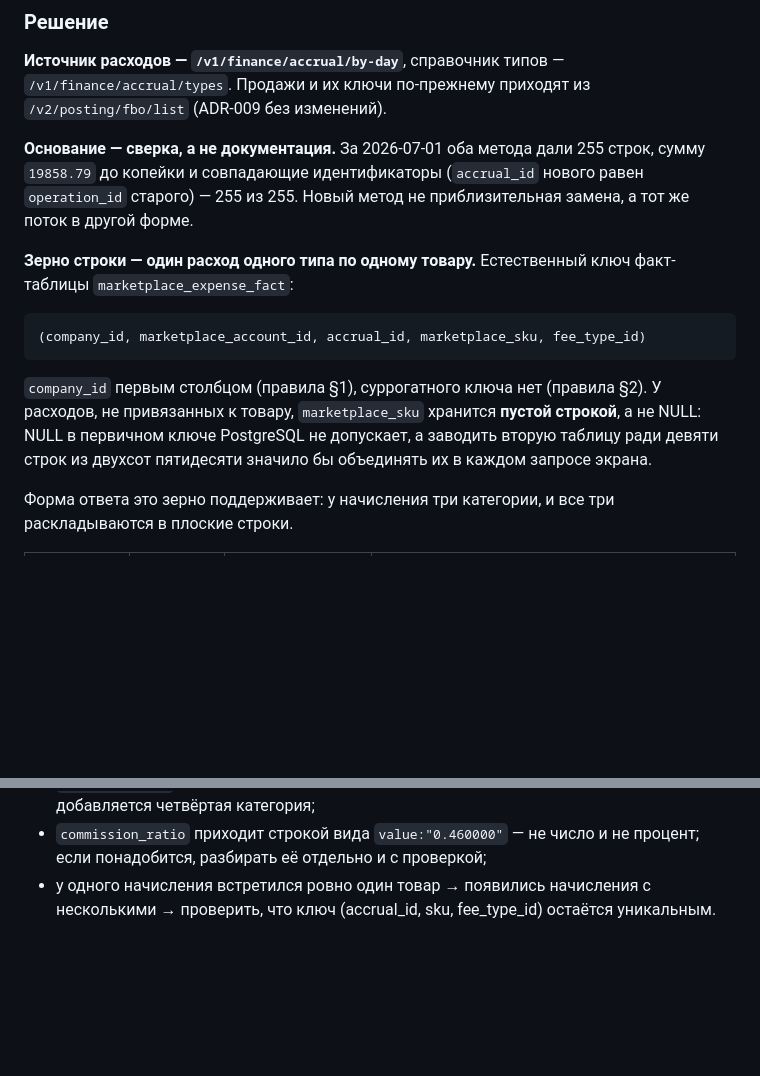
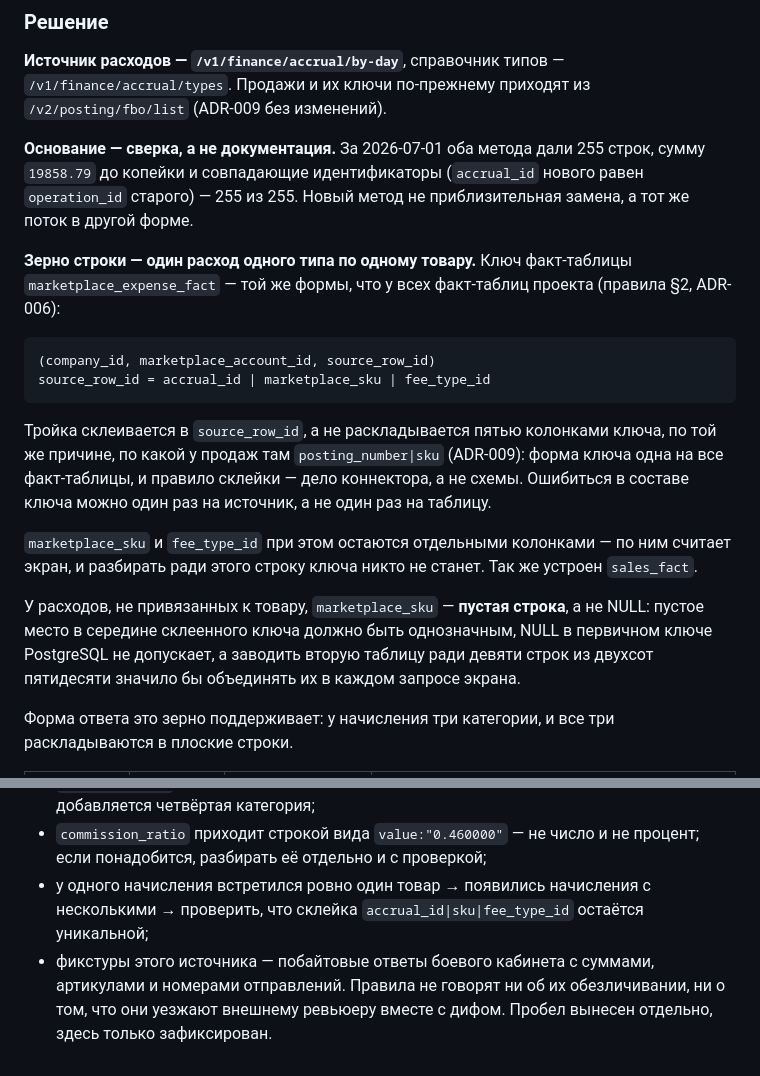
Before and after one commit to pavelsur07/app-service-analytics, a Markdown page: docs/adr/0012-ozon-expense-source.md, 2 parts joined by grey strips. Rendered like a GitHub page; blank space fills up the shorter version.

Commit message:
Правка по ревью: ключ расходов той же формы, что у всех фактов
Замечание Codex: пять колонок в первичном ключе расходятся с §2
и ADR-006, где форма ключа факт-таблицы одна —
(company_id, marketplace_account_id, source_row_id).

Принято. Тройка accrual_id|marketplace_sku|fee_type_id склеивается
в source_row_id, как у продаж склеивается posting_number|sku (ADR-009):
форма ключа одна на все факт-таблицы, а правило склейки — дело
коннектора. marketplace_sku и fee_type_id остаются отдельными
колонками, по ним считает экран, — так же устроен sales_fact.

Второе замечание — пробел в правилах про обезличивание фикстур
из боевого кабинета — в ADR только зафиксировано, кода не касается
и выносится отдельно.

Co-Authored-By: Claude Opus 5 (1M context) <noreply@anthropic.com>

````diff
--- a/docs/adr/0012-ozon-expense-source.md
+++ b/docs/adr/0012-ozon-expense-source.md
@@ -55,18 +55,30 @@ ADR-009 отверг `finance/*` целиком, и причина была ве
 (`accrual_id` нового равен `operation_id` старого) — 255 из 255. Новый
 метод не приблизительная замена, а тот же поток в другой форме.
 
-**Зерно строки — один расход одного типа по одному товару.** Естественный
-ключ факт-таблицы `marketplace_expense_fact`:
+**Зерно строки — один расход одного типа по одному товару.** Ключ
+факт-таблицы `marketplace_expense_fact` — той же формы, что у всех
+факт-таблиц проекта (правила §2, ADR-006):
 
 ```
-(company_id, marketplace_account_id, accrual_id, marketplace_sku, fee_type_id)
+(company_id, marketplace_account_id, source_row_id)
+source_row_id = accrual_id | marketplace_sku | fee_type_id
 ```
 
-`company_id` первым столбцом (правила §1), суррогатного ключа нет
-(правила §2). У расходов, не привязанных к товару, `marketplace_sku`
-хранится **пустой строкой**, а не NULL: NULL в первичном ключе
-PostgreSQL не допускает, а заводить вторую таблицу ради девяти строк
-из двухсот пятидесяти значило бы объединять их в каждом запросе экрана.
+Тройка склеивается в `source_row_id`, а не раскладывается пятью
+колонками ключа, по той же причине, по какой у продаж там
+`posting_number|sku` (ADR-009): форма ключа одна на все факт-таблицы,
+и правило склейки — дело коннектора, а не схемы. Ошибиться в составе
+ключа можно один раз на источник, а не один раз на таблицу.
+
+`marketplace_sku` и `fee_type_id` при этом остаются отдельными
+колонками — по ним считает экран, и разбирать ради этого строку ключа
+никто не станет. Так же устроен `sales_fact`.
+
+У расходов, не привязанных к товару, `marketplace_sku` — **пустая
+строка**, а не NULL: пустое место в середине склеенного ключа должно
+быть однозначным, NULL в первичном ключе PostgreSQL не допускает,
+а заводить вторую таблицу ради девяти строк из двухсот пятидесяти
+значило бы объединять их в каждом запросе экрана.
 
 Форма ответа это зерно поддерживает: у начисления три категории, и все
 три раскладываются в плоские строки.
@@ -157,5 +169,9 @@ PostgreSQL не допускает, а заводить вторую табли
   не число и не процент; если понадобится, разбирать её отдельно
   и с проверкой;
 - у одного начисления встретился ровно один товар → появились
-  начисления с несколькими → проверить, что ключ (accrual_id, sku,
-  fee_type_id) остаётся уникальным.
+  начисления с несколькими → проверить, что склейка
+  `accrual_id|sku|fee_type_id` остаётся уникальной;
+- фикстуры этого источника — побайтовые ответы боевого кабинета
+  с суммами, артикулами и номерами отправлений. Правила не говорят
+  ни об их обезличивании, ни о том, что они уезжают внешнему ревьюеру
+  вместе с дифом. Пробел вынесен отдельно, здесь только зафиксирован.
````
